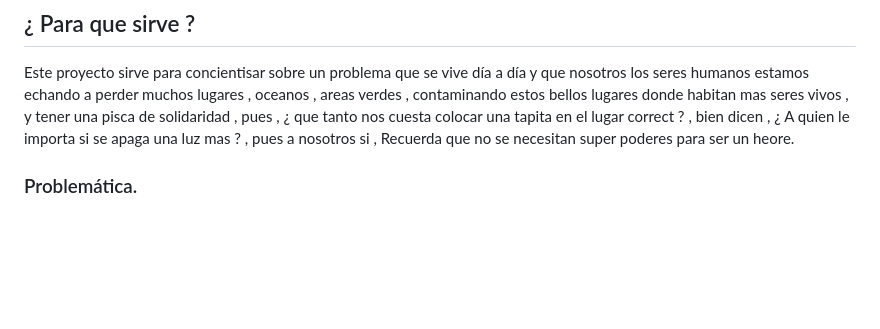
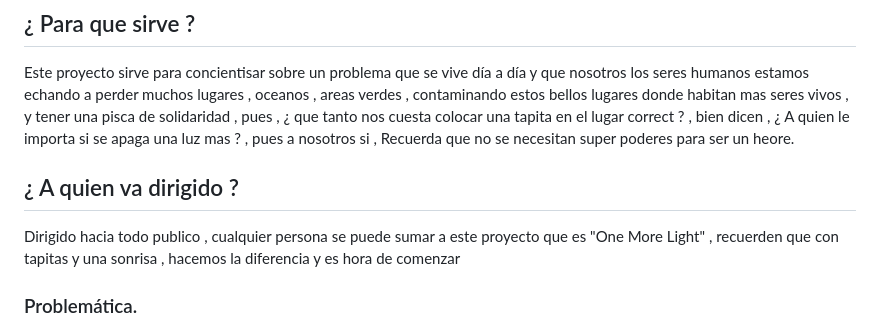
Before and after one commit to DiegoMiguel04/Proyecto---One-More-Light, a Markdown page: README.md, the part around the change. GitHub-like rendering; blank space fills up the shorter version.

Commit message:
Update README.md
corrección en la sección de publico dirigido

```diff
--- a/README.md
+++ b/README.md
@@ -10,6 +10,10 @@ y sobre todo concientisar sobre uno de los problemas mas grandes por los cuales
 
 Este proyecto sirve para concientisar sobre un problema que se vive día a día y que nosotros los seres humanos estamos echando a perder muchos lugares , oceanos , areas verdes , contaminando estos bellos lugares donde habitan mas seres vivos , y tener una pisca de solidaridad , pues , ¿ que tanto nos cuesta colocar una tapita en el lugar
 correct ? , bien dicen , ¿ A quien le importa si se apaga una luz mas ? , pues a nosotros si , Recuerda que no se necesitan super poderes para ser un heore.
+
+## ¿ A quien va dirigido ?
+Dirigido hacia todo publico , cualquier persona se puede sumar a este proyecto  que es "One More Light" , recuerden que con tapitas y una sonrisa , hacemos la diferencia
+y es hora de comenzar
 
 ### Problemática.
 Las personas a menudo enfrentan desafíos al intentar encontrar organizaciones a las cuales apoyar. La búsqueda puede resultar frustrante ya que no siempre se encuentran las opciones deseadas. One More Light se propone resolver esta problemática facilitando el proceso de búsqueda y conectando a los usuarios con las organizaciones que mejor se alineen con sus intereses y capacidades de apoyo.
```
